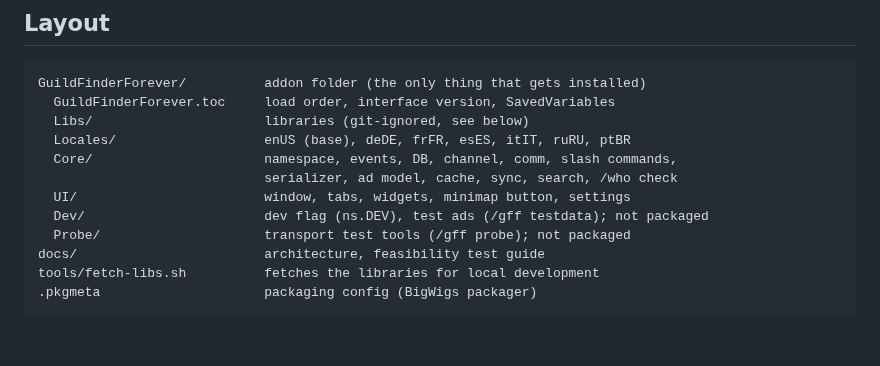
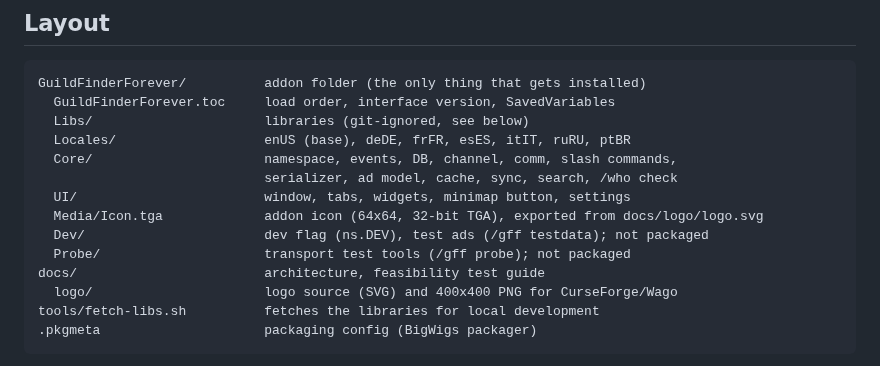
Before and after one commit to PhenomDevel/Guild-Finder-Forever, a Markdown page: docs/DEVELOPMENT.md, the part around the change. Drawn GitHub-style; blank space fills up the shorter version.

Commit message:
[feature] Add own addon logo and icon
- docs/logo: SVG source + 400x400 PNG for the CurseForge/Wago project page
- Media/Icon.tga (64x64, 32-bit, bottom-left origin) replaces the tabard
  icon in the .toc, minimap button and window portrait
- Minimap icon no longer crops 8%: the art has no Blizzard icon border

Co-Authored-By: Claude Opus 5.5 (1M context) <noreply@anthropic.com>
Claude-Session: https://claude.ai/code/session_01Up6zPmSP7rVmCa1GmoiLcK

````diff
--- a/docs/DEVELOPMENT.md
+++ b/docs/DEVELOPMENT.md
@@ -10,9 +10,11 @@ GuildFinderForever/          addon folder (the only thing that gets installed)
   Core/                      namespace, events, DB, channel, comm, slash commands,
                              serializer, ad model, cache, sync, search, /who check
   UI/                        window, tabs, widgets, minimap button, settings
+  Media/Icon.tga             addon icon (64x64, 32-bit TGA), exported from docs/logo/logo.svg
   Dev/                       dev flag (ns.DEV), test ads (/gff testdata); not packaged
   Probe/                     transport test tools (/gff probe); not packaged
 docs/                        architecture, feasibility test guide
+  logo/                      logo source (SVG) and 400x400 PNG for CurseForge/Wago
 tools/fetch-libs.sh          fetches the libraries for local development
 .pkgmeta                     packaging config (BigWigs packager)
 ```
````
Also changed, not shown: README.md (+2 -0 lines), docs/logo/logo-400.png (added), 5 other files.
